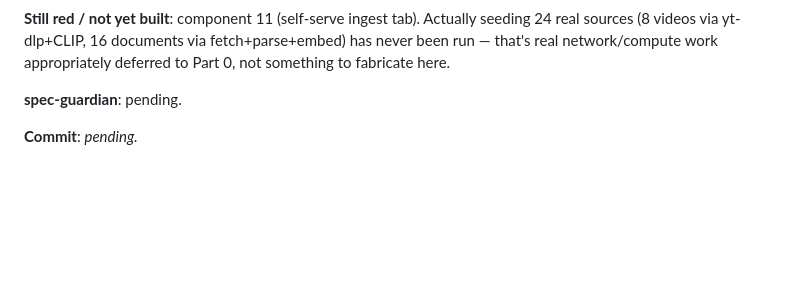
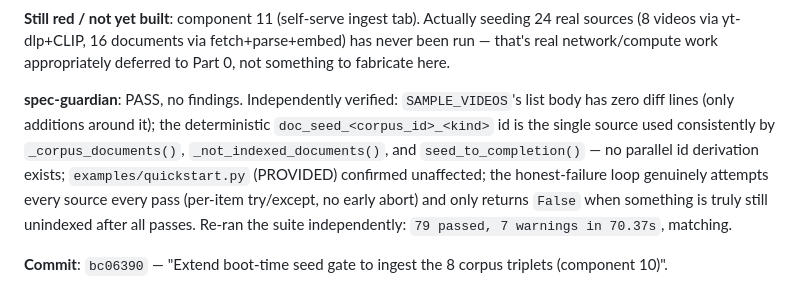
Before and after one commit to Bhardwaj-Saurabh/ScholarMomentSearch, a Markdown page: EVIDENCE.md, the part around the change. GitHub-like rendering; blank space fills up the shorter version.

Commit message:
Record spec-guardian PASS for component 10

```diff
--- a/EVIDENCE.md
+++ b/EVIDENCE.md
@@ -920,6 +920,15 @@ seeding 24 real sources (8 videos via yt-dlp+CLIP, 16 documents via
 fetch+parse+embed) has never been run — that's real network/compute work
 appropriately deferred to Part 0, not something to fabricate here.
 
-**spec-guardian**: pending.
+**spec-guardian**: PASS, no findings. Independently verified: `SAMPLE_VIDEOS`'s
+list body has zero diff lines (only additions around it); the deterministic
+`doc_seed_<corpus_id>_<kind>` id is the single source used consistently by
+`_corpus_documents()`, `_not_indexed_documents()`, and `seed_to_completion()`
+— no parallel id derivation exists; `examples/quickstart.py` (PROVIDED)
+confirmed unaffected; the honest-failure loop genuinely attempts every source
+every pass (per-item try/except, no early abort) and only returns `False`
+when something is truly still unindexed after all passes. Re-ran the suite
+independently: `79 passed, 7 warnings in 70.37s`, matching.
 
-**Commit**: _pending._
+**Commit**: `bc06390` — "Extend boot-time seed gate to ingest the 8 corpus
+triplets (component 10)".
```
